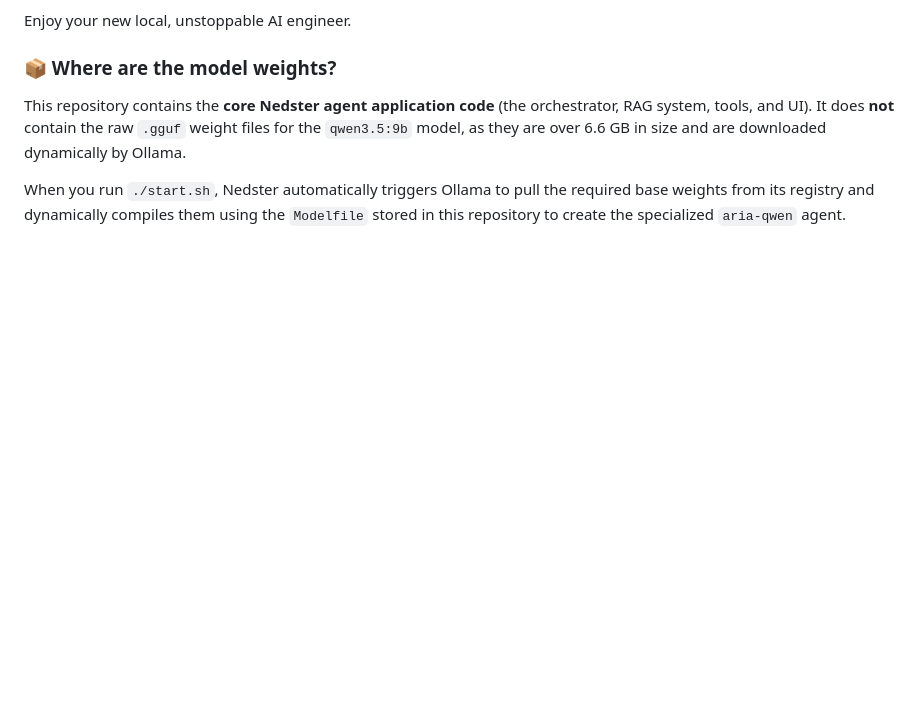
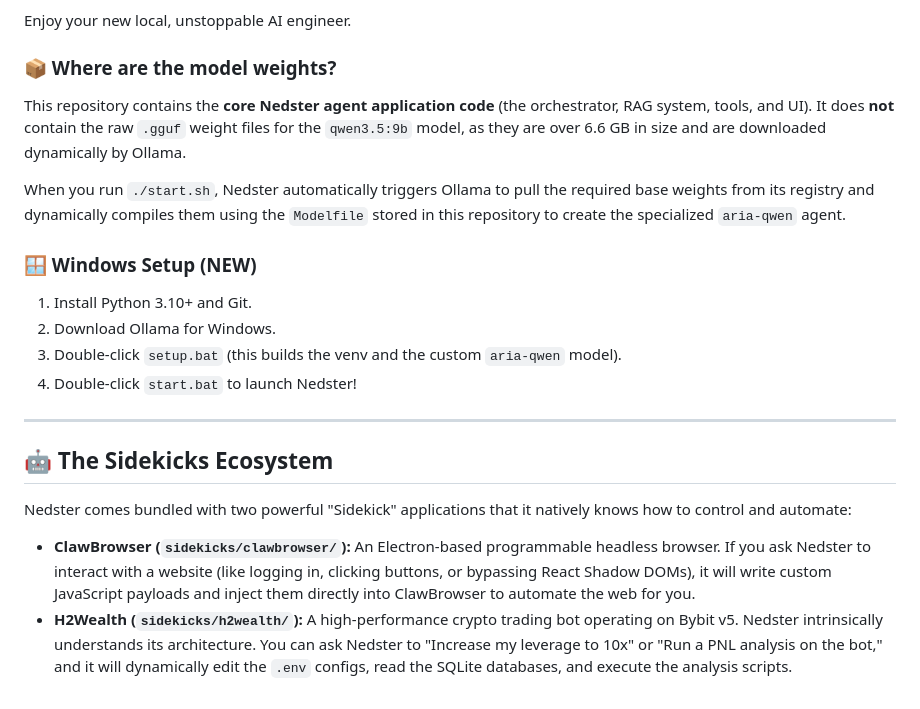
Before and after one commit to unrealumanga/Nedster, a Markdown page: README.md, the part around the change. GitHub-like rendering; blank space fills up the shorter version.

Commit message:
docs: Update README with Windows instructions and Sidekicks ecosystem overview

```diff
--- a/README.md
+++ b/README.md
@@ -90,3 +90,18 @@ Enjoy your new local, unstoppable AI engineer.
 This repository contains the **core Nedster agent application code** (the orchestrator, RAG system, tools, and UI). It does **not** contain the raw `.gguf` weight files for the `qwen3.5:9b` model, as they are over 6.6 GB in size and are downloaded dynamically by Ollama.
 
 When you run `./start.sh`, Nedster automatically triggers Ollama to pull the required base weights from its registry and dynamically compiles them using the `Modelfile` stored in this repository to create the specialized `aria-qwen` agent.
+
+### 🪟 Windows Setup (NEW)
+1. Install Python 3.10+ and Git.
+2. Download Ollama for Windows.
+3. Double-click `setup.bat` (this builds the venv and the custom `aria-qwen` model).
+4. Double-click `start.bat` to launch Nedster!
+
+---
+
+## 🤖 The Sidekicks Ecosystem
+
+Nedster comes bundled with two powerful "Sidekick" applications that it natively knows how to control and automate:
+
+*   **ClawBrowser (`sidekicks/clawbrowser/`):** An Electron-based programmable headless browser. If you ask Nedster to interact with a website (like logging in, clicking buttons, or bypassing React Shadow DOMs), it will write custom JavaScript payloads and inject them directly into ClawBrowser to automate the web for you.
+*   **H2Wealth (`sidekicks/h2wealth/`):** A high-performance crypto trading bot operating on Bybit v5. Nedster intrinsically understands its architecture. You can ask Nedster to "Increase my leverage to 10x" or "Run a PNL analysis on the bot," and it will dynamically edit the `.env` configs, read the SQLite databases, and execute the analysis scripts.
```
